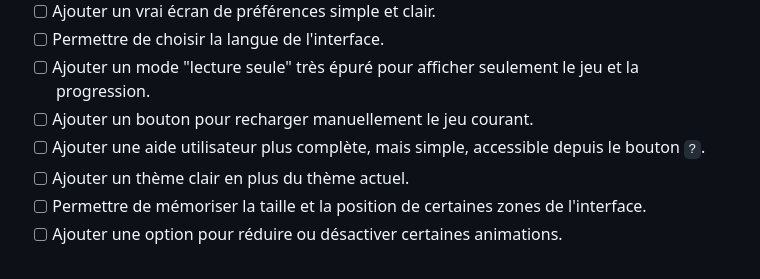
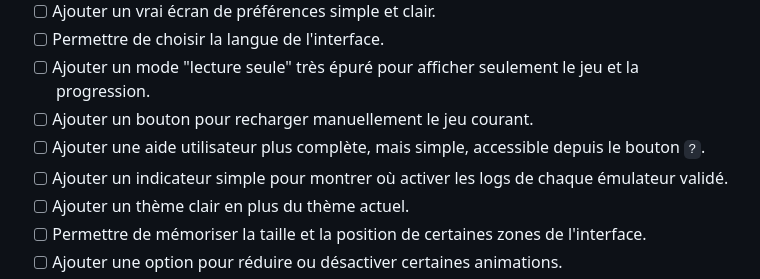
Before and after one commit to fredg20/RA-Companion, a Markdown page: TODO-Fonctionnalites.md, the part around the change. Rendered like a GitHub page.

```diff
--- a/TODO-Fonctionnalites.md
+++ b/TODO-Fonctionnalites.md
@@ -30,6 +30,7 @@
 - [ ] Ajouter un mode "lecture seule" très épuré pour afficher seulement le jeu et la progression.
 - [ ] Ajouter un bouton pour recharger manuellement le jeu courant.
 - [ ] Ajouter une aide utilisateur plus complète, mais simple, accessible depuis le bouton `?`.
+- [ ] Ajouter un indicateur simple pour montrer où activer les logs de chaque émulateur validé.
 - [ ] Ajouter un thème clair en plus du thème actuel.
 - [ ] Permettre de mémoriser la taille et la position de certaines zones de l'interface.
 - [ ] Ajouter une option pour réduire ou désactiver certaines animations.
```
